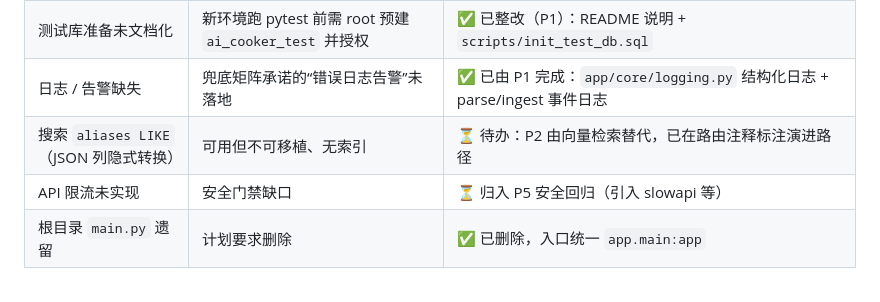
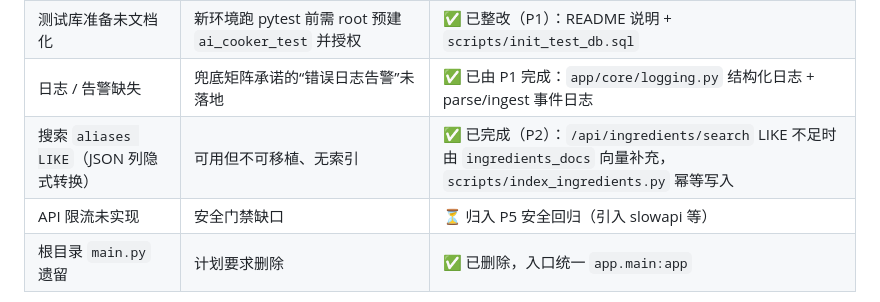
Before and after one commit to sjsj755/ai-cooker, a Markdown page: docs/PLAN.md, the part around the change. GitHub-like rendering.

```diff
--- a/docs/PLAN.md
+++ b/docs/PLAN.md
@@ -307,7 +307,7 @@ ai-cooker/
 | `/health` 语义单一 | DB 故障返回 200 + `degraded`，编排器无法区分存活/就绪 | ✅ 已由 P1 完成：`/health/live`（恒 200）与 `/health/ready`（DB + Chroma，故障 503） |
 | 测试库准备未文档化 | 新环境跑 pytest 前需 root 预建 `ai_cooker_test` 并授权 | ✅ 已整改（P1）：README 说明 + `scripts/init_test_db.sql` |
 | 日志 / 告警缺失 | 兜底矩阵承诺的“错误日志告警”未落地 | ✅ 已由 P1 完成：`app/core/logging.py` 结构化日志 + parse/ingest 事件日志 |
-| 搜索 `aliases LIKE`（JSON 列隐式转换） | 可用但不可移植、无索引 | ⏳ 待办：P2 由向量检索替代，已在路由注释标注演进路径 |
+| 搜索 `aliases LIKE`（JSON 列隐式转换） | 可用但不可移植、无索引 | ✅ 已完成（P2）：`/api/ingredients/search` LIKE 不足时由 `ingredients_docs` 向量补充，`scripts/index_ingredients.py` 幂等写入 |
 | API 限流未实现 | 安全门禁缺口 | ⏳ 归入 P5 安全回归（引入 slowapi 等） |
 | 根目录 `main.py` 遗留 | 计划要求删除 | ✅ 已删除，入口统一 `app.main:app` |
 
```
Also changed, not shown: README.md (+1 -2 lines), docs/P2_PLAN.md (+16 -8 lines).
